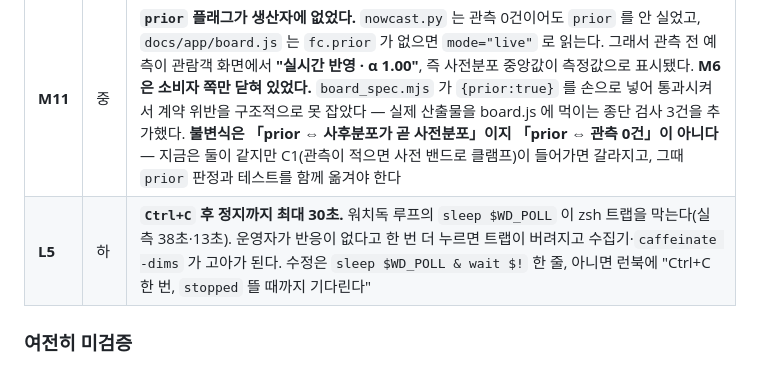
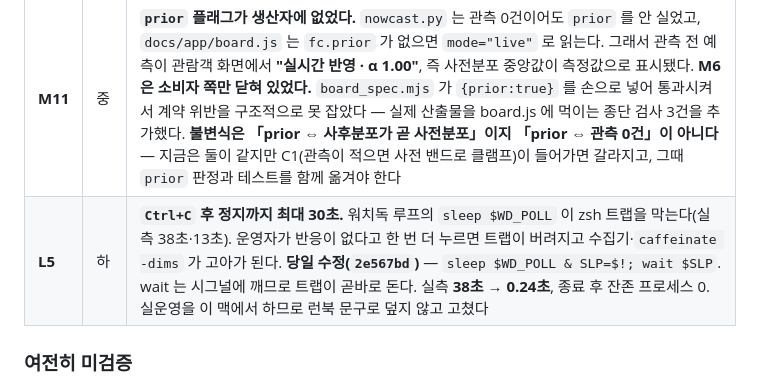
Before and after one commit to jaefit/hanwha-ai-challenge, a Markdown page: redteam-20260901.md, the part around the change. GitHub-like rendering.

Commit message:
docs(redteam): L5 닫힘 표시 — Ctrl+C 지연 38초 → 0.24초
Co-Authored-By: Claude Opus 5 (1M context) <noreply@anthropic.com>
Claude-Session: https://claude.ai/code/session_01RvchCNofwBbaLbATfm9BHo

```diff
--- a/redteam-20260901.md
+++ b/redteam-20260901.md
@@ -397,7 +397,7 @@ O2 예측항은 `A = c·초과/2`, `B = c·평시/2` 이므로 α 는 대략 c
 | # | 심각도 | 내용 |
 | :-- | :-- | :-- |
 | **M11** | 중 | **`prior` 플래그가 생산자에 없었다.** `nowcast.py` 는 관측 0건이어도 `prior` 를 안 실었고, `docs/app/board.js` 는 `fc.prior` 가 없으면 `mode="live"` 로 읽는다. 그래서 관측 전 예측이 관람객 화면에서 **"실시간 반영 · α 1.00"**, 즉 사전분포 중앙값이 측정값으로 표시됐다. **M6 은 소비자 쪽만 닫혀 있었다.** `board_spec.mjs` 가 `{prior:true}` 를 손으로 넣어 통과시켜서 계약 위반을 구조적으로 못 잡았다 — 실제 산출물을 board.js 에 먹이는 종단 검사 3건을 추가했다. **불변식은 「prior ⇔ 사후분포가 곧 사전분포」이지 「prior ⇔ 관측 0건」이 아니다** — 지금은 둘이 같지만 C1(관측이 적으면 사전 밴드로 클램프)이 들어가면 갈라지고, 그때 `prior` 판정과 테스트를 함께 옮겨야 한다 |
-| **L5** | 하 | **`Ctrl+C` 후 정지까지 최대 30초.** 워치독 루프의 `sleep $WD_POLL` 이 zsh 트랩을 막는다(실측 38초·13초). 운영자가 반응이 없다고 한 번 더 누르면 트랩이 버려지고 수집기·`caffeinate -dims` 가 고아가 된다. 수정은 `sleep $WD_POLL & wait $!` 한 줄, 아니면 런북에 "Ctrl+C 한 번, `stopped` 뜰 때까지 기다린다" |
+| **L5** | 하 | **`Ctrl+C` 후 정지까지 최대 30초.** 워치독 루프의 `sleep $WD_POLL` 이 zsh 트랩을 막는다(실측 38초·13초). 운영자가 반응이 없다고 한 번 더 누르면 트랩이 버려지고 수집기·`caffeinate -dims` 가 고아가 된다. **당일 수정(`2e567bd`)** — `sleep $WD_POLL & SLP=$!; wait $SLP`. wait 는 시그널에 깨므로 트랩이 곧바로 돈다. 실측 **38초 → 0.24초**, 종료 후 잔존 프로세스 0. 실운영을 이 맥에서 하므로 런북 문구로 덮지 않고 고쳤다 |
 
 ### 여전히 미검증
 
```
